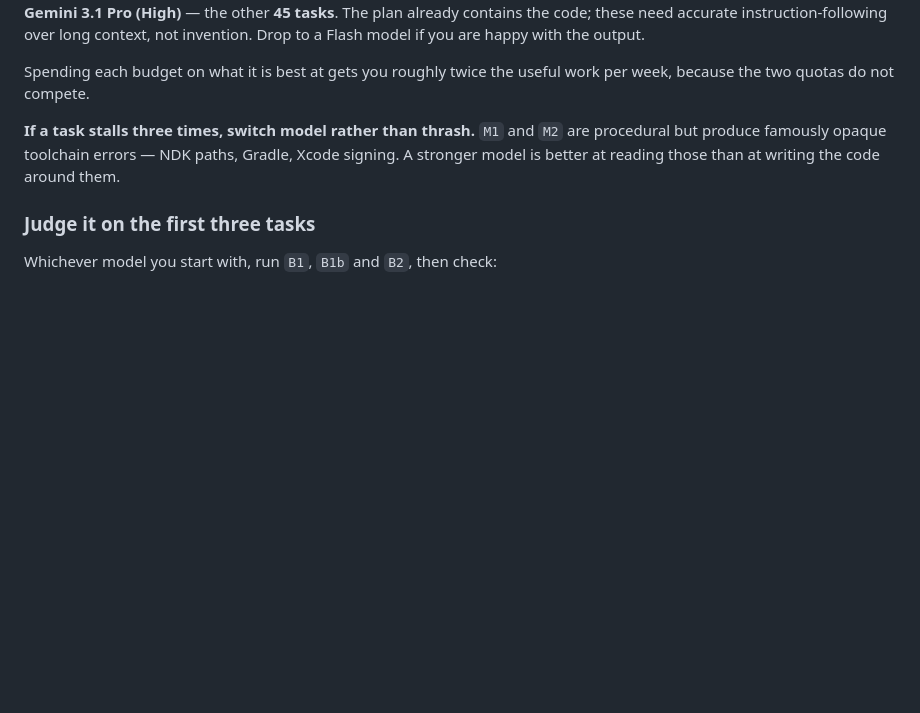
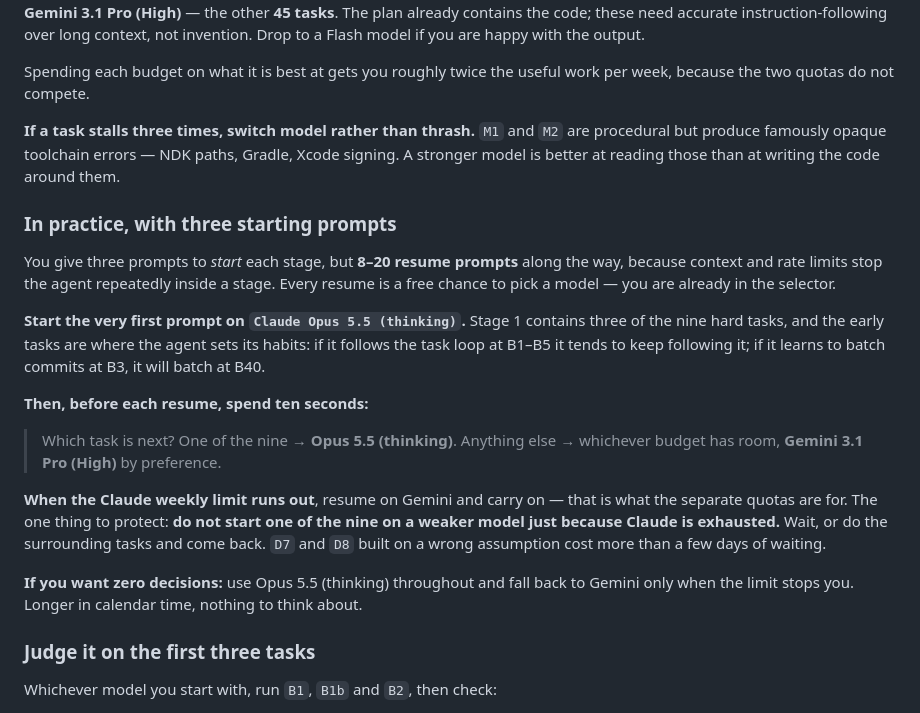
Before and after one commit to akashvichhi/notes, a Markdown page: docs/GETTING-STARTED.md, the part around the change. GitHub-like rendering; blank space fills up the shorter version.

Commit message:
docs: practical model selection across resume sessions

```diff
--- a/docs/GETTING-STARTED.md
+++ b/docs/GETTING-STARTED.md
@@ -200,6 +200,33 @@ procedural but produce famously opaque toolchain errors — NDK paths, Gradle, X
 signing. A stronger model is better at reading those than at writing the code around
 them.
 
+### In practice, with three starting prompts
+
+You give three prompts to *start* each stage, but **8–20 resume prompts** along the
+way, because context and rate limits stop the agent repeatedly inside a stage. Every
+resume is a free chance to pick a model — you are already in the selector.
+
+**Start the very first prompt on `Claude Opus 5.5 (thinking)`.** Stage 1 contains
+three of the nine hard tasks, and the early tasks are where the agent sets its
+habits: if it follows the task loop at B1–B5 it tends to keep following it; if it
+learns to batch commits at B3, it will batch at B40.
+
+**Then, before each resume, spend ten seconds:**
+
+> Which task is next?
+> One of the nine → **Opus 5.5 (thinking)**.
+> Anything else → whichever budget has room, **Gemini 3.1 Pro (High)** by preference.
+
+**When the Claude weekly limit runs out**, resume on Gemini and carry on — that is
+what the separate quotas are for. The one thing to protect: **do not start one of the
+nine on a weaker model just because Claude is exhausted.** Wait, or do the
+surrounding tasks and come back. `D7` and `D8` built on a wrong assumption cost more
+than a few days of waiting.
+
+**If you want zero decisions:** use Opus 5.5 (thinking) throughout and fall back to
+Gemini only when the limit stops you. Longer in calendar time, nothing to think
+about.
+
 ### Judge it on the first three tasks
 
 Whichever model you start with, run `B1`, `B1b` and `B2`, then check:
```
